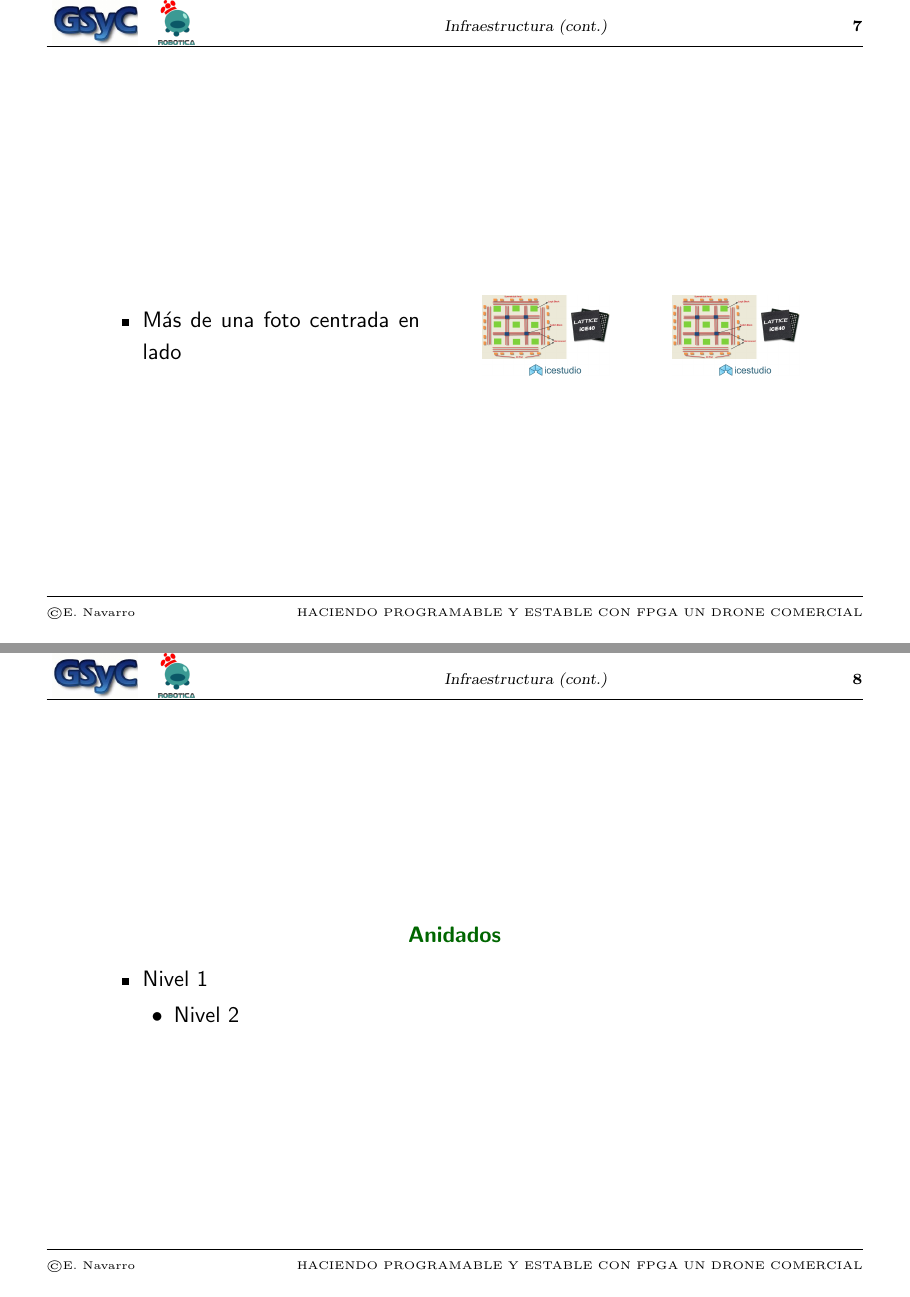
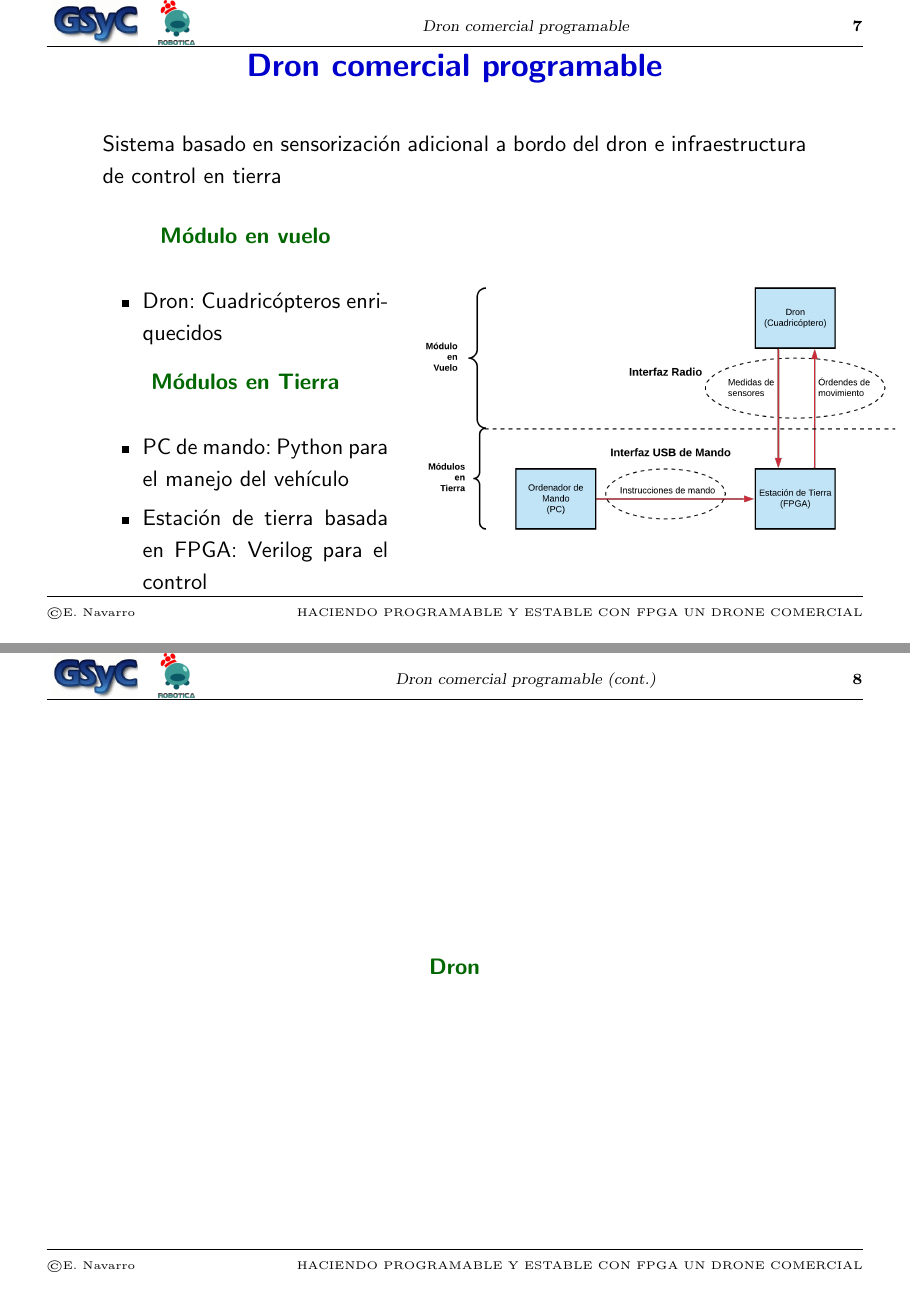
Before and after one commit to RoboticsLabURJC/2018-tfg-eloy-navarro, LaTeX slides (Dissertation/Presentación/main.tex): pages 8 and 9 of 13 before the commit and pages 8 and 9 of 15 after it, joined at a grey line. Compiled offline with pdfLaTeX.

Commit message:
Iniciado Sistema

```diff
--- a/Dissertation/Presentación/main.tex
+++ b/Dissertation/Presentación/main.tex
@@ -146,5 +139,36 @@ Sub-objetivos:
 	\end{figure}
 \end{minipage} \hfill
 \end{hslide}
+%%--------------------------------------------------------------
+
+
 
 %%--------------------------------------------------------------
+%% DRON COMERCIAL PROGRAMABLE
+%%--------------------------------------------------------------
+\begin{hslide}
+\slsect{Dron comercial programable}
+Sistema basado en sensorizaci\'on adicional a bordo del dron e infraestructura de control en tierra\\
+
+\begin{minipage}{4.5cm}
+	\slsubsect{M\'odulo en vuelo}
+	\begin{itemize}
+		\item Dron: Cuadric\'opteros enriquecidos
+	\end{itemize}
+	\slsubsect{M\'odulos en Tierra}
+	\begin{itemize}
+		\item PC de mando: Python para el manejo del veh\'iculo
+		\item Estaci\'on de tierra basada en FPGA: Verilog para el control
+	\end{itemize}
+\end{minipage} \hfill
+\begin{minipage}{6cm}
+	\begin{figure}
+		\includegraphics[width=8cm]{Imagenes/Arquitectura_del_Sistema}
+	\end{figure}
+\end{minipage} \hfill
+\end{hslide}
+%%--------------------------------------------------------------
+\begin{hslide}
+\slsubsect{Dron}
+
+\end{hslide}
```
Also changed, not shown: Dissertation/Presentación/Imagenes/Arquitectura_del_Sistema.png (added), Dissertation/Presentación/main.pdf, Dissertation/Presentación/main.tex (90 more changed lines), 2 other files.
